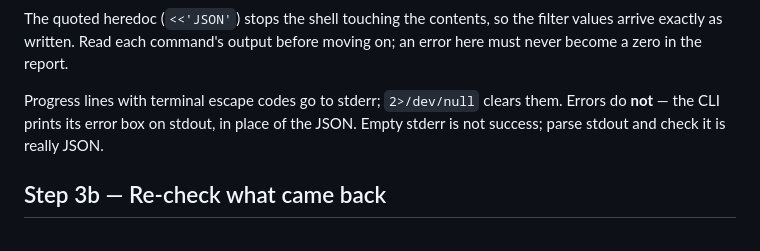
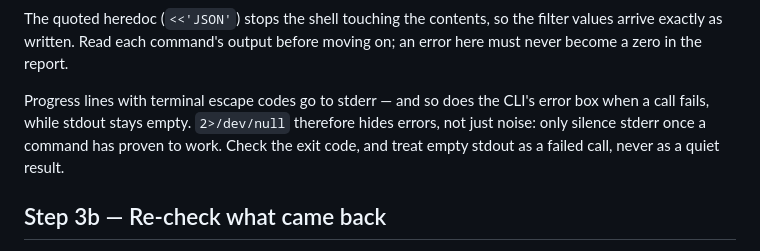
Before and after one commit to storehand/storehand, a Markdown page: skills/daily-store-briefing/SKILL.md, the part around the change. Drawn GitHub-style.

Commit message:
fix: the cli error box lands on stderr, empty stdout means failure

```diff
--- a/skills/daily-store-briefing/SKILL.md
+++ b/skills/daily-store-briefing/SKILL.md
@@ -102,10 +102,11 @@ The quoted heredoc (`<<'JSON'`) stops the shell touching the contents, so the
 filter values arrive exactly as written. Read each command's output before moving
 on; an error here must never become a zero in the report.
 
-Progress lines with terminal escape codes go to stderr; `2>/dev/null` clears
-them. Errors do **not** — the CLI prints its error box on stdout, in place of
-the JSON. Empty stderr is not success; parse stdout and check it is really
-JSON.
+Progress lines with terminal escape codes go to stderr — and so does the
+CLI's error box when a call fails, while stdout stays empty. `2>/dev/null`
+therefore hides errors, not just noise: only silence stderr once a command
+has proven to work. Check the exit code, and treat empty stdout as a failed
+call, never as a quiet result.
 
 ## Step 3b — Re-check what came back
 
```
Also changed, not shown: skills/store-health-check/SKILL.md (+5 -4 lines).
